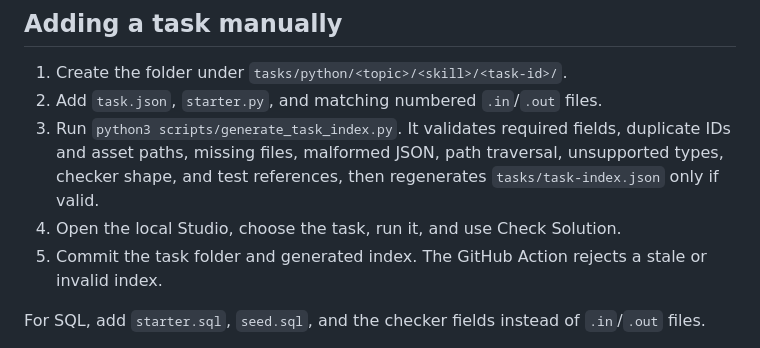
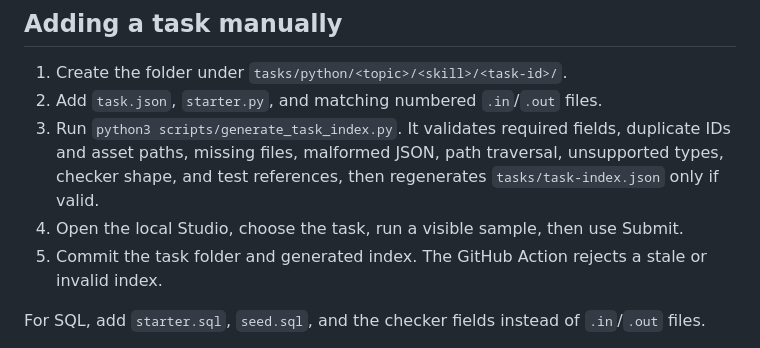
Before and after one commit to iftf26/ict-learning-platform-web, a Markdown page: STUDIO_TASKS.md, the part around the change. Rendered like a GitHub page.

Commit message:
Tell authors to try a visible sample before Submit.
Co-authored-by: Faixx2606 <Faixx2606@users.noreply.github.com>

```diff
--- a/STUDIO_TASKS.md
+++ b/STUDIO_TASKS.md
@@ -59,7 +59,7 @@ SQL uses `starter.sql`, `seed.sql`, and a declarative checker. The checker may h
 1. Create the folder under `tasks/python/<topic>/<skill>/<task-id>/`.
 2. Add `task.json`, `starter.py`, and matching numbered `.in`/`.out` files.
 3. Run `python3 scripts/generate_task_index.py`. It validates required fields, duplicate IDs and asset paths, missing files, malformed JSON, path traversal, unsupported types, checker shape, and test references, then regenerates `tasks/task-index.json` only if valid.
-4. Open the local Studio, choose the task, run it, and use Check Solution.
+4. Open the local Studio, choose the task, run a visible sample, then use Submit.
 5. Commit the task folder and generated index. The GitHub Action rejects a stale or invalid index.
 
 For SQL, add `starter.sql`, `seed.sql`, and the checker fields instead of `.in`/`.out` files.
```
